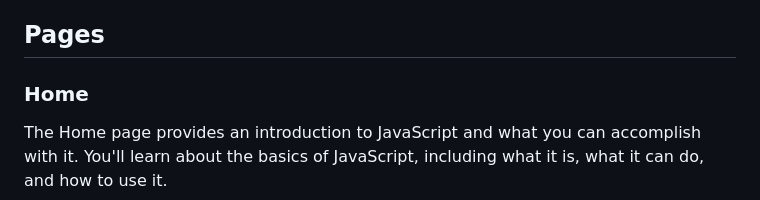
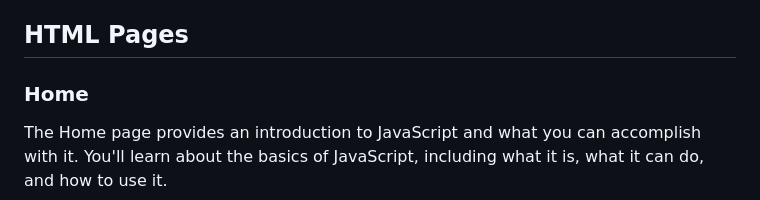
Before and after one commit to jomarberdejo/javascript-quickstart, a Markdown page: README.MD, the part around the change. Rendered like a GitHub page.

```diff
--- a/README.MD
+++ b/README.MD
@@ -16,7 +16,7 @@ Welcome to my JavaScript Quickstart Tutorial Site! This site is designed to prov
 - [Quiz](#quiz)
 - [About](#about)
 
-## Pages
+## HTML Pages
 
 ### Home
 
```
